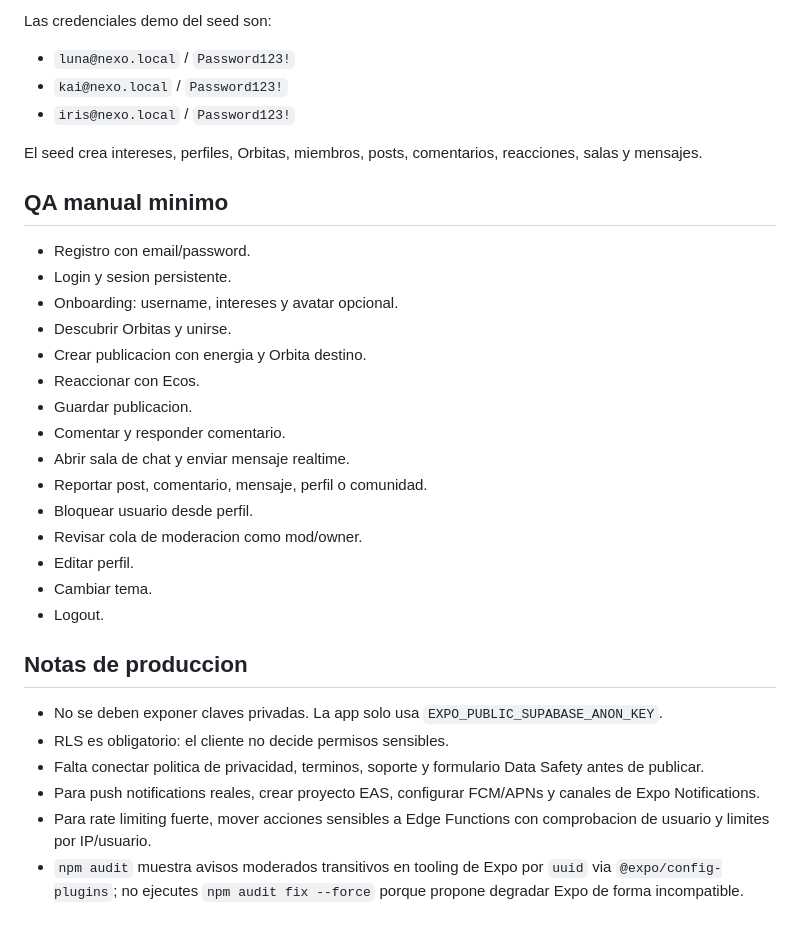
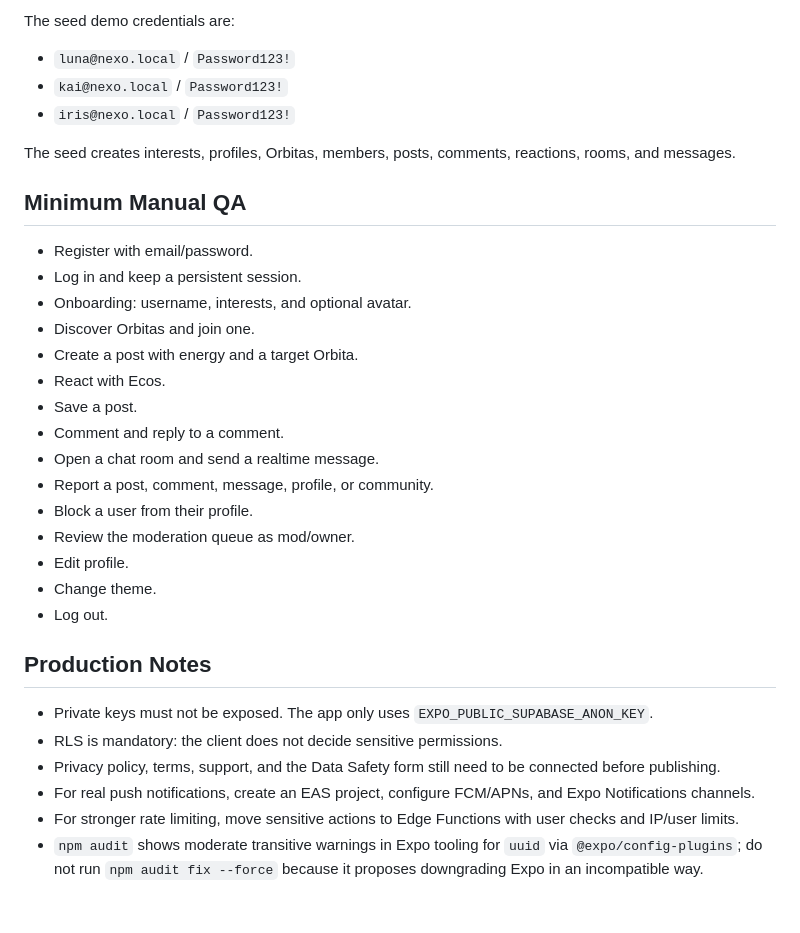
Before and after one commit to dmunozlieb/nexo-app, a Markdown page: README.md, the part around one of its changes. Drawn GitHub-style.

```diff
--- a/README.md
+++ b/README.md
@@ -73,35 +73,35 @@ eas submit --platform android
 
-Las credenciales demo del seed son:
+The seed demo credentials are:
 
 - `luna@nexo.local` / `Password123!`
 - `kai@nexo.local` / `Password123!`
 - `iris@nexo.local` / `Password123!`
 
-El seed crea intereses, perfiles, Orbitas, miembros, posts, comentarios, reacciones, salas y mensajes.
+The seed creates interests, profiles, Orbitas, members, posts, comments, reactions, rooms, and messages.
 
-## QA manual minimo
+## Minimum Manual QA
 
-- Registro con email/password.
-- Login y sesion persistente.
-- Onboarding: username, intereses y avatar opcional.
-- Descubrir Orbitas y unirse.
-- Crear publicacion con energia y Orbita destino.
-- Reaccionar con Ecos.
-- Guardar publicacion.
-- Comentar y responder comentario.
-- Abrir sala de chat y enviar mensaje realtime.
-- Reportar post, comentario, mensaje, perfil o comunidad.
-- Bloquear usuario desde perfil.
-- Revisar cola de moderacion como mod/owner.
-- Editar perfil.
-- Cambiar tema.
-- Logout.
+- Register with email/password.
+- Log in and keep a persistent session.
+- Onboarding: username, interests, and optional avatar.
+- Discover Orbitas and join one.
+- Create a post with energy and a target Orbita.
+- React with Ecos.
+- Save a post.
+- Comment and reply to a comment.
+- Open a chat room and send a realtime message.
+- Report a post, comment, message, profile, or community.
+- Block a user from their profile.
+- Review the moderation queue as mod/owner.
+- Edit profile.
+- Change theme.
+- Log out.
 
-## Notas de produccion
+## Production Notes
 
-- No se deben exponer claves privadas. La app solo usa `EXPO_PUBLIC_SUPABASE_ANON_KEY`.
-- RLS es obligatorio: el cliente no decide permisos sensibles.
-- Falta conectar politica de privacidad, terminos, soporte y formulario Data Safety antes de publicar.
-- Para push notifications reales, crear proyecto EAS, configurar FCM/APNs y canales de Expo Notifications.
-- Para rate limiting fuerte, mover acciones sensibles a Edge Functions con comprobacion de usuario y limites por IP/usuario.
-- `npm audit` muestra avisos moderados transitivos en tooling de Expo por `uuid` via `@expo/config-plugins`; no ejecutes `npm audit fix --force` porque propone degradar Expo de forma incompatible.
+- Private keys must not be exposed. The app only uses `EXPO_PUBLIC_SUPABASE_ANON_KEY`.
+- RLS is mandatory: the client does not decide sensitive permissions.
+- Privacy policy, terms, support, and the Data Safety form still need to be connected before publishing.
+- For real push notifications, create an EAS project, configure FCM/APNs, and Expo Notifications channels.
+- For stronger rate limiting, move sensitive actions to Edge Functions with user checks and IP/user limits.
+- `npm audit` shows moderate transitive warnings in Expo tooling for `uuid` via `@expo/config-plugins`; do not run `npm audit fix --force` because it proposes downgrading Expo in an incompatible way.
```
Also changed, not shown: other parts of README.md (+30 -30 lines).
